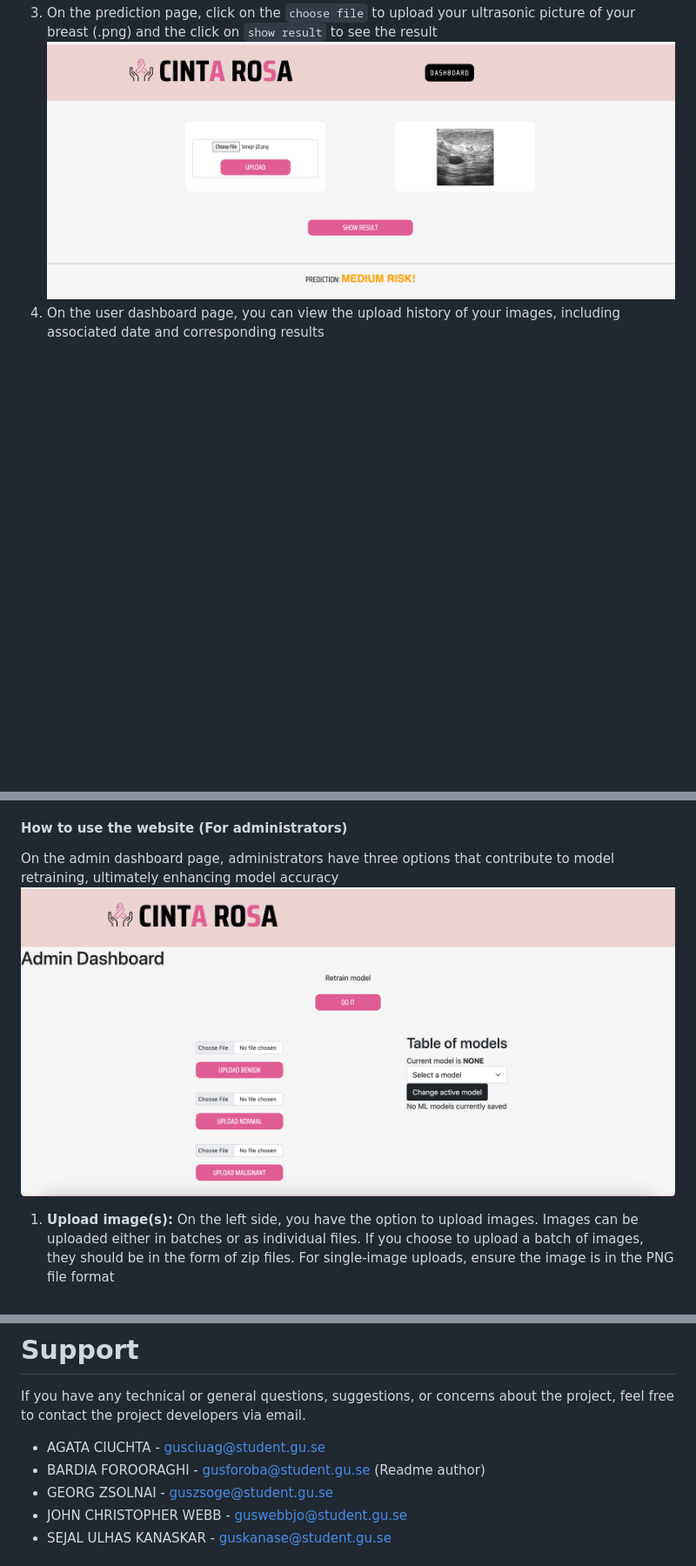
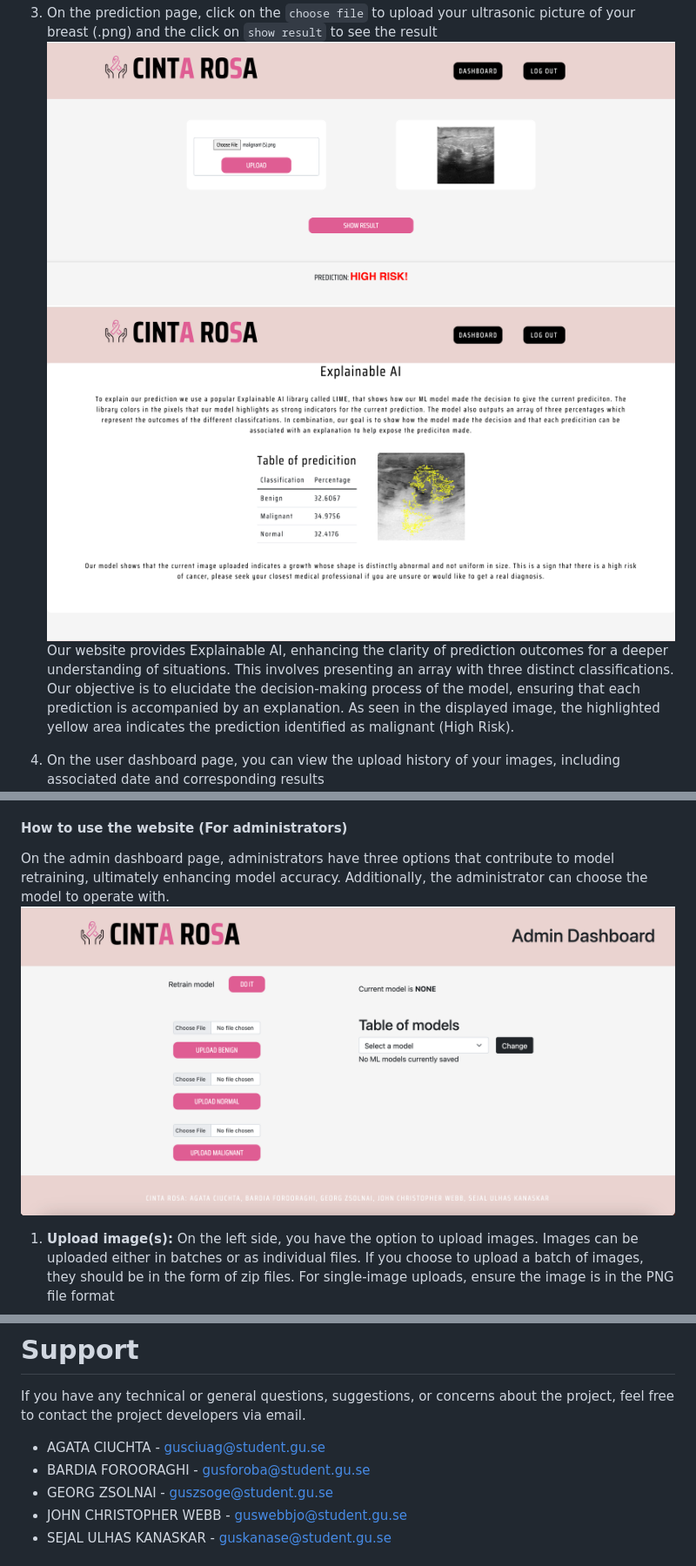
Before and after one commit to JohnWebb00/CintaRosa, a Markdown page: README.md, 3 parts joined by grey strips. Shown: that part at 87% size. Rendered like a GitHub page; pictures changed too: screenshots/admin-dashboard-2.png (added), screenshots/prediction-page-2.png (added), screenshots/xai.png (added); blank space fills up the shorter version.

Commit message:
#1 Update images to reflect the latest changes in the project

```diff
--- a/README.md
+++ b/README.md
@@ -170,7 +170,11 @@ If you're using Django, perform the database migrations:
 ![homePage](screenshots/home-page.png)
 ![userLogin](screenshots/user-login.png)
 3. On the prediction page, click on the `choose file` to upload your ultrasonic picture of your breast (.png) and the click on `show result` to see the result
-![predictionPage](screenshots/prediction-page.png)
+![predictionPage](screenshots/prediction-page-2.png)
+![xai](screenshots/xai.png)
+Our website provides Explainable AI, enhancing the clarity of prediction outcomes for a deeper understanding of situations. This involves presenting an array with three distinct classifications. Our objective is to elucidate the decision-making process of the model, ensuring that each prediction is accompanied by an explanation.
+As seen in the displayed image, the highlighted yellow area indicates the prediction identified as malignant (High Risk).
+
 4. On the user dashboard page, you can view the upload history of your images, including associated date and corresponding results
 ![userDashboard](screenshots/user-dashboard.png)
 ![userDashboardPrediction](screenshots/user-dashboard-predictions.png)
@@ -178,9 +182,8 @@ Clicking on the pink box on the left side of the page will navigate you to the p
 
 <a name="how-to-use-the-website-for-administrators"></a>
 #### How to use the website (For administrators)
-On the admin dashboard page, administrators have three options that contribute to model retraining, ultimately enhancing model accuracy
-![adminDashboard](screenshots/admin-dashboard.png)
-
+On the admin dashboard page, administrators have three options that contribute to model retraining, ultimately enhancing model accuracy. Additionally, the administrator can choose the model to operate with.
+![adminDashboard2](screenshots/admin-dashboard-2.png)
 
 1. **Upload image(s):** On the left side, you have the option to upload images. Images can be uploaded either in batches or as individual files. If you choose to upload a batch of images, they should be in the form of zip files. For single-image uploads, ensure the image is in the PNG file format
 
@@ -294,7 +297,7 @@ Another way to re-deploy is to create a tag with the schema: v1 where the number
 # Support
 If you have any technical or general questions, suggestions, or concerns about the project, feel free to contact the project developers via email.
 - AGATA CIUCHTA - gusciuag@student.gu.se
-- BARDIA FOROORAGHI - gusforoba@student.gu.se (Readme author)
+- BARDIA FOROORAGHI - gusforoba@student.gu.se
 - GEORG ZSOLNAI - guszsoge@student.gu.se
 - JOHN CHRISTOPHER WEBB - guswebbjo@student.gu.se
 - SEJAL ULHAS KANASKAR - guskanase@student.gu.se
```
